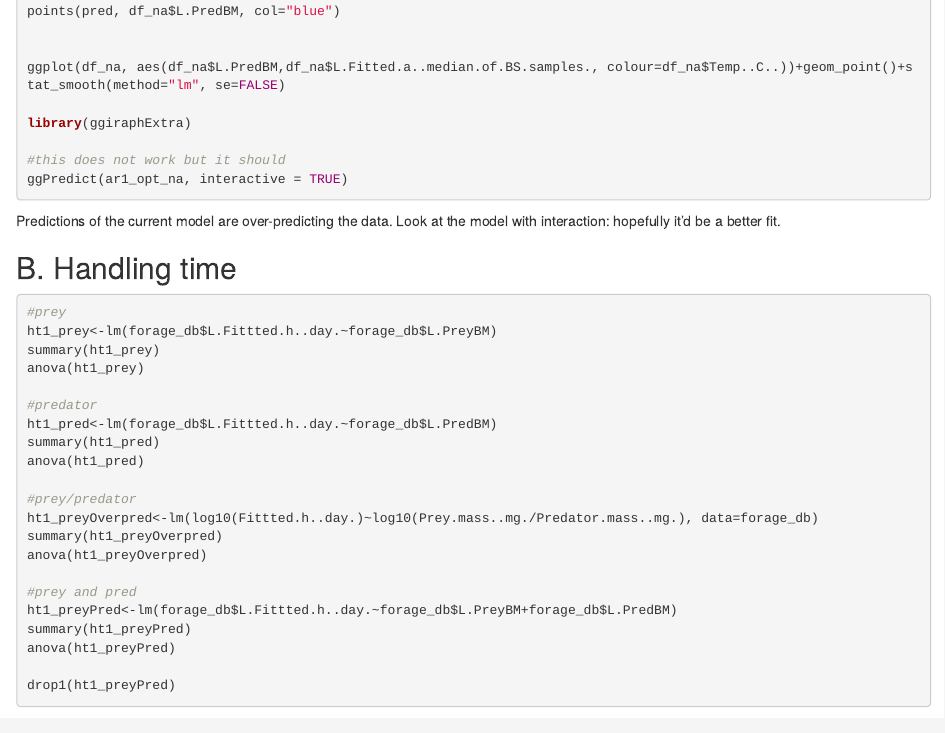
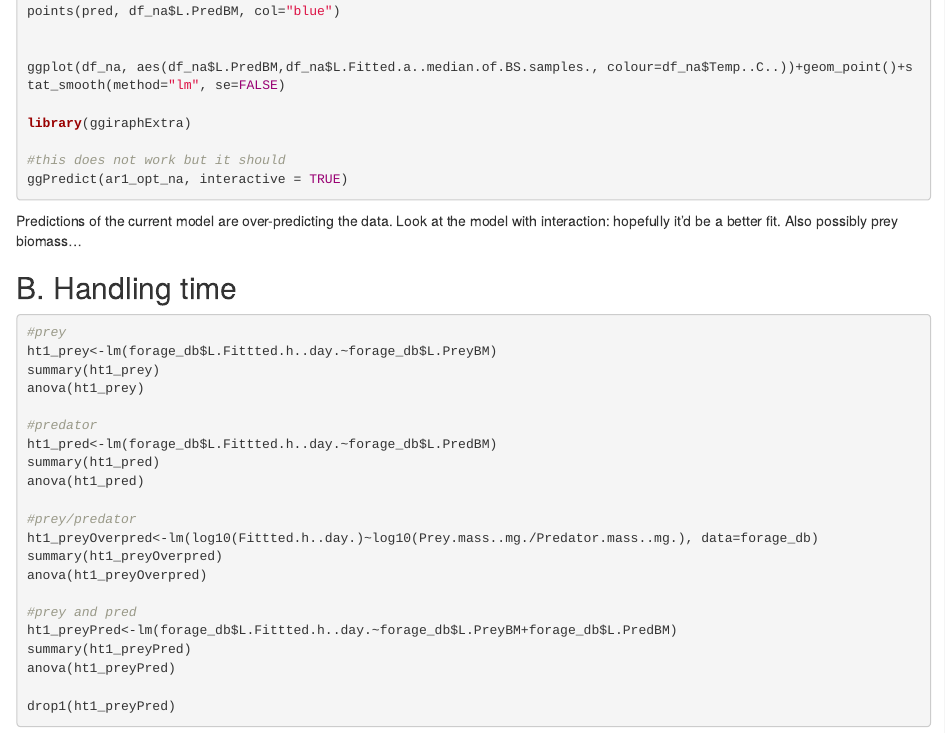
Before and after one commit to TaniaBarychka/FoRAGE-Fitting, an R Markdown document (FORAGE FItting.Rmd): the page in a window 1100 px wide, from 3500 px down. Rendered offline with R 4.5, knitr and Pandoc, with nearby package versions; the code chunks are not run, so their results and figures are left out.

Commit message:
More comments.

````diff
--- a/FORAGE FItting.Rmd
+++ b/FORAGE FItting.Rmd
@@ -344,7 +344,7 @@ ggPredict(ar1_opt_na, interactive = TRUE)
 ```
 
 
-Predictions of the current model are over-predicting the data. Look at the model with interaction: hopefully it'd be a better fit.
+Predictions of the current model are over-predicting the data. Look at the model with interaction: hopefully it'd be a better fit. Also possibly prey biomass...
 
 B. Handling time
 --
````
